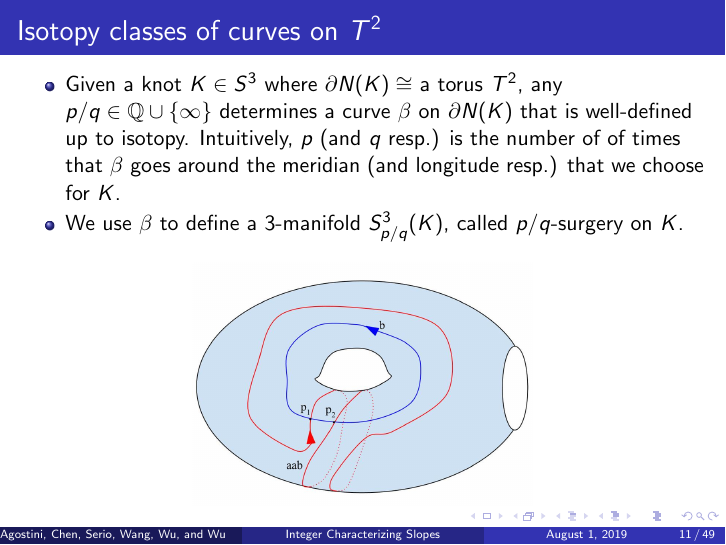
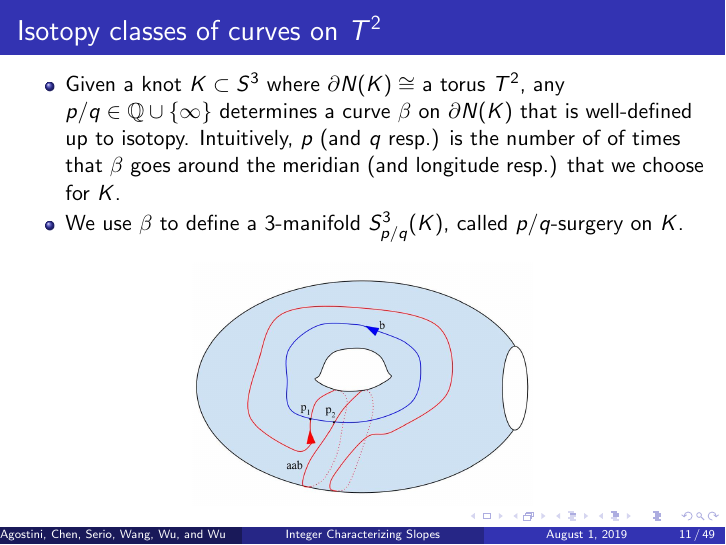
Before and after one commit to cdserio99/Knots-REU, LaTeX slides (presentation.tex): page 11 of 49. Compiled offline with pdfLaTeX.

Commit message:
-fixed notational error

```diff
--- a/presentation.tex
+++ b/presentation.tex
@@ -201,7 +201,7 @@
 
 
 		\begin{itemize}
-		\item Given a knot $K \in S^3$ where $\partial N(K) \cong$ a torus $T^2$, any $p/q \in \mathbb{Q}\cup\{\infty\}$ determines a curve $\beta$ on $\partial N(K)$ that is well-defined up to isotopy. Intuitively, $p$ (and $q$ resp.) is the number of of times that $\beta$ goes around the meridian (and longitude resp.) that we choose for $K$.
+		\item Given a knot $K \subset S^3$ where $\partial N(K) \cong$ a torus $T^2$, any $p/q \in \mathbb{Q}\cup\{\infty\}$ determines a curve $\beta$ on $\partial N(K)$ that is well-defined up to isotopy. Intuitively, $p$ (and $q$ resp.) is the number of of times that $\beta$ goes around the meridian (and longitude resp.) that we choose for $K$.
 		\item We use $\beta$ to define a $3$-manifold $S^3_{p/q}(K)$, called $p/q$-surgery on $K$.
 		\end{itemize}
 		\begin{figure}
```
Also changed, not shown: presentation.pdf.
